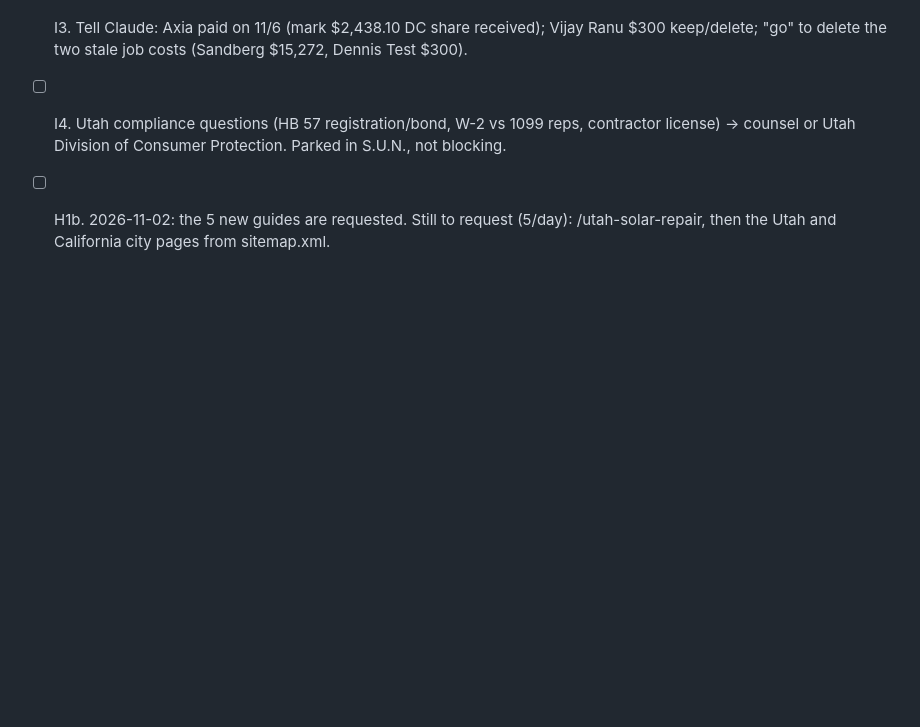
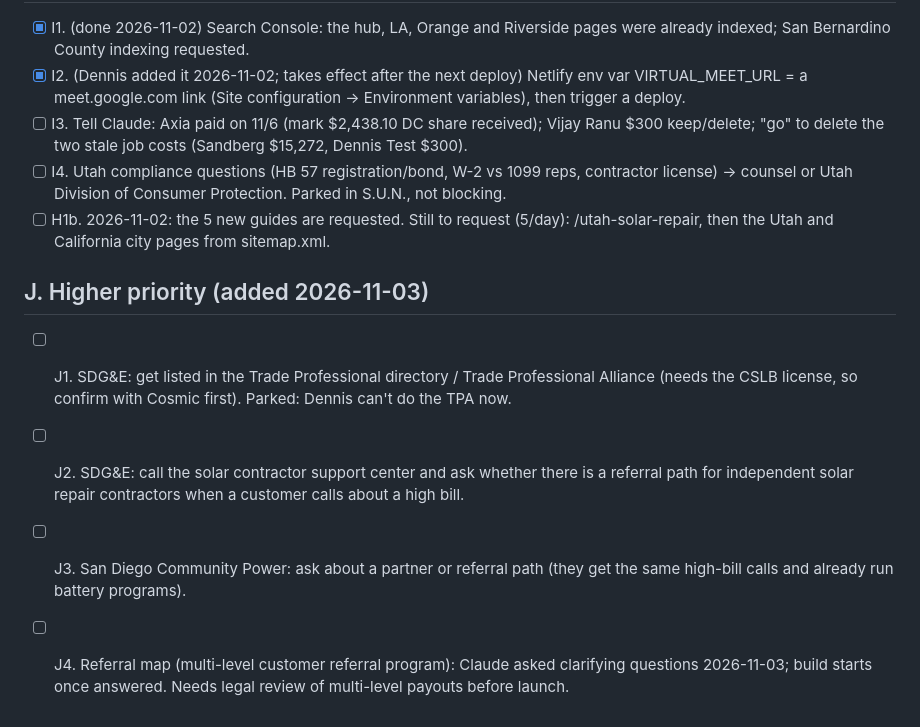
Before and after one commit to dennislarsen29-design/fixmy-energy, a Markdown page: reports/action-checklist.md, the part around the change. Rendered like a GitHub page; blank space fills up the shorter version.

Commit message:
Checklist: SDG&E/SDCP and referral map as higher priority
Co-Authored-By: Claude Sonnet 5.5 <noreply@anthropic.com>
Claude-Session: https://claude.ai/code/session_01XhnMgGYGN1SJe2EcWv2B6J

```diff
--- a/reports/action-checklist.md
+++ b/reports/action-checklist.md
@@ -50,3 +50,9 @@ Status: [ ] open · [x] done · [-] dismissed
 - [ ] I3. Tell Claude: Axia paid on 11/6 (mark $2,438.10 DC share received); Vijay Ranu $300 keep/delete; "go" to delete the two stale job costs (Sandberg $15,272, Dennis Test $300).
 - [ ] I4. Utah compliance questions (HB 57 registration/bond, W-2 vs 1099 reps, contractor license) → counsel or Utah Division of Consumer Protection. Parked in S.U.N., not blocking.
 - [ ] H1b. 2026-11-02: the 5 new guides are requested. Still to request (5/day): /utah-solar-repair, then the Utah and California city pages from sitemap.xml.
+
+## J. Higher priority (added 2026-11-03)
+- [ ] J1. SDG&E: get listed in the Trade Professional directory / Trade Professional Alliance (needs the CSLB license, so confirm with Cosmic first). Parked: Dennis can't do the TPA now.
+- [ ] J2. SDG&E: call the solar contractor support center and ask whether there is a referral path for independent solar repair contractors when a customer calls about a high bill.
+- [ ] J3. San Diego Community Power: ask about a partner or referral path (they get the same high-bill calls and already run battery programs).
+- [ ] J4. Referral map (multi-level customer referral program): Claude asked clarifying questions 2026-11-03; build starts once answered. Needs legal review of multi-level payouts before launch.
```
